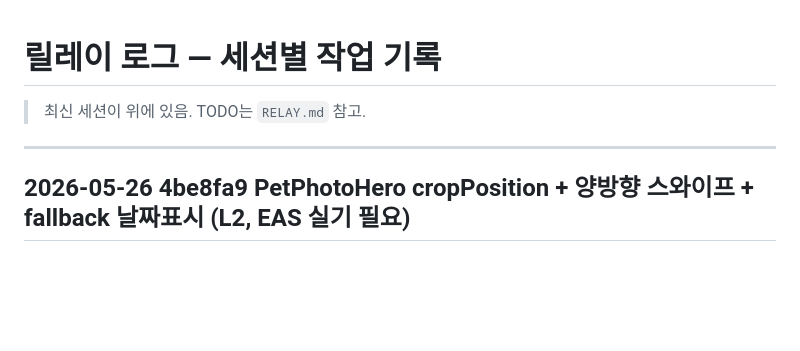
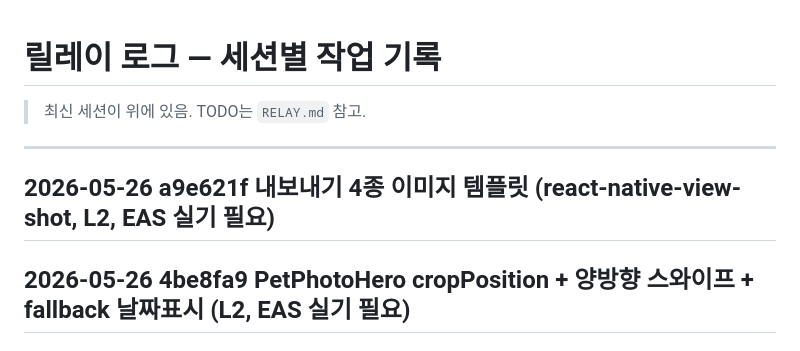
Before and after one commit to sharkwind1-pixel/memento1, a Markdown page: RELAY-LOG.md, the part around the change. Rendered like a GitHub page; blank space fills up the shorter version.

```diff
--- a/RELAY-LOG.md
+++ b/RELAY-LOG.md
@@ -4,6 +4,7 @@
 
 ---
 
+## 2026-05-26 a9e621f 내보내기 4종 이미지 템플릿 (react-native-view-shot, L2, EAS 실기 필요)
 ## 2026-05-26 4be8fa9 PetPhotoHero cropPosition + 양방향 스와이프 + fallback 날짜표시 (L2, EAS 실기 필요)
 
 ---
```
Also changed, not shown: RELAY.md (+2 -2 lines).
